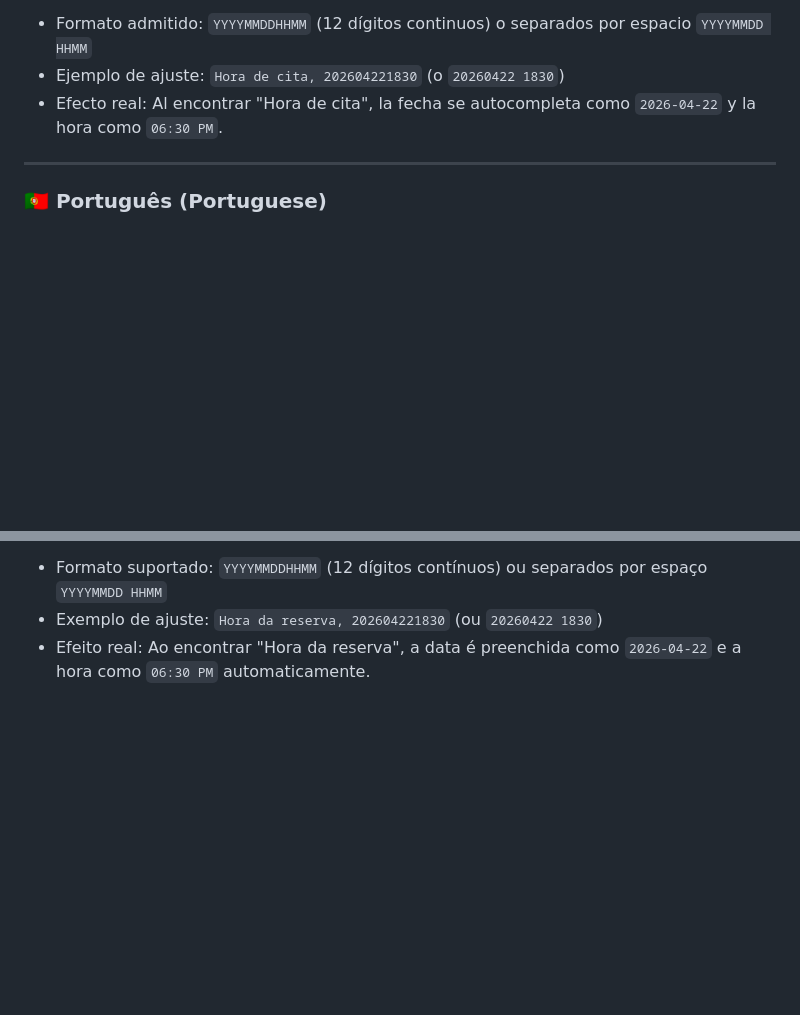
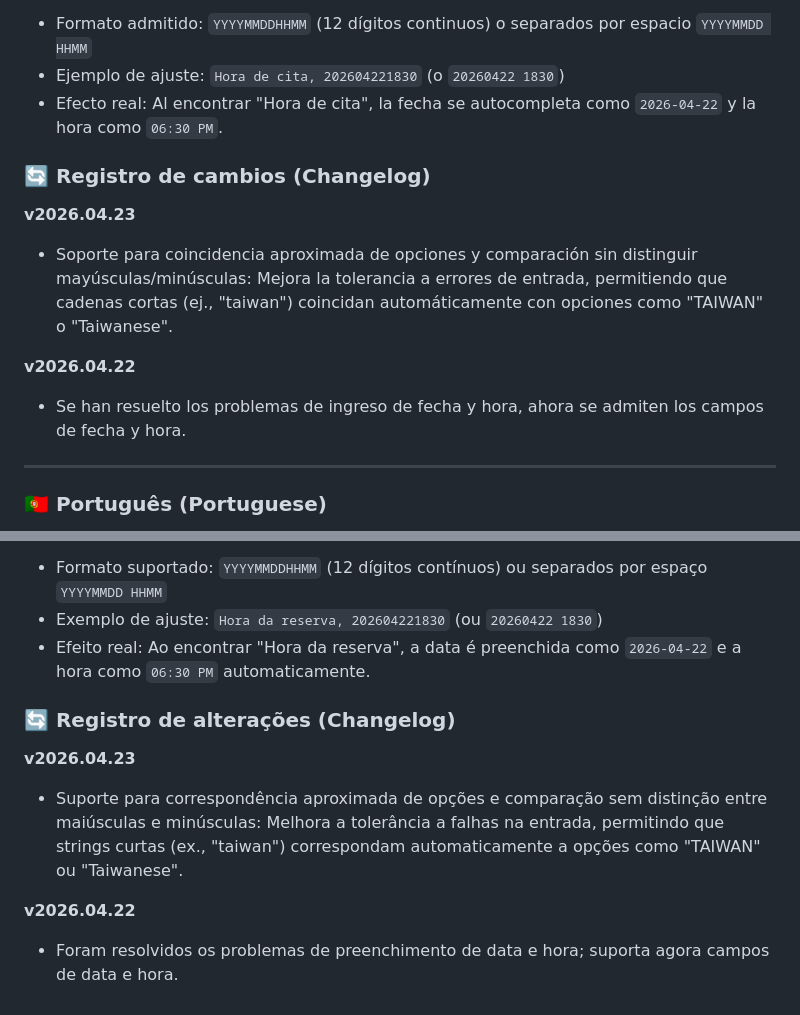
Before and after one commit to blues32767/Google-Form-Auto-Fill-Extension, a Markdown page: README.md, 2 parts joined by grey strips. GitHub-like rendering; blank space fills up the shorter version.

```diff
--- a/README.md
+++ b/README.md
@@ -550,6 +577,14 @@ Soporta los campos de fecha y hora en los Formularios de Google.
 * Ejemplo de ajuste: `Hora de cita, 202604221830` (o `20260422 1830`)
 * Efecto real: Al encontrar "Hora de cita", la fecha se autocompleta como `2026-04-22` y la hora como `06:30 PM`.
 
+### 🔄 Registro de cambios (Changelog)
+
+**v2026.04.23**
+- Soporte para coincidencia aproximada de opciones y comparación sin distinguir mayúsculas/minúsculas: Mejora la tolerancia a errores de entrada, permitiendo que cadenas cortas (ej., "taiwan") coincidan automáticamente con opciones como "TAIWAN" o "Taiwanese".
+
+**v2026.04.22**
+- Se han resuelto los problemas de ingreso de fecha y hora, ahora se admiten los campos de fecha y hora.
+
 ---
 
 <a id="pt"></a>
@@ -630,3 +665,11 @@ Suporta os campos de data e hora no Google Forms.
 * Formato suportado: `YYYYMMDDHHMM` (12 dígitos contínuos) ou separados por espaço `YYYYMMDD HHMM`
 * Exemplo de ajuste: `Hora da reserva, 202604221830` (ou `20260422 1830`)
 * Efeito real: Ao encontrar "Hora da reserva", a data é preenchida como `2026-04-22` e a hora como `06:30 PM` automaticamente.
+
+### 🔄 Registro de alterações (Changelog)
+
+**v2026.04.23**
+- Suporte para correspondência aproximada de opções e comparação sem distinção entre maiúsculas e minúsculas: Melhora a tolerância a falhas na entrada, permitindo que strings curtas (ex., "taiwan") correspondam automaticamente a opções como "TAIWAN" ou "Taiwanese".
+
+**v2026.04.22**
+- Foram resolvidos os problemas de preenchimento de data e hora; suporta agora campos de data e hora.
```
Also changed, not shown: other parts of README.md (+41 -14 lines).
